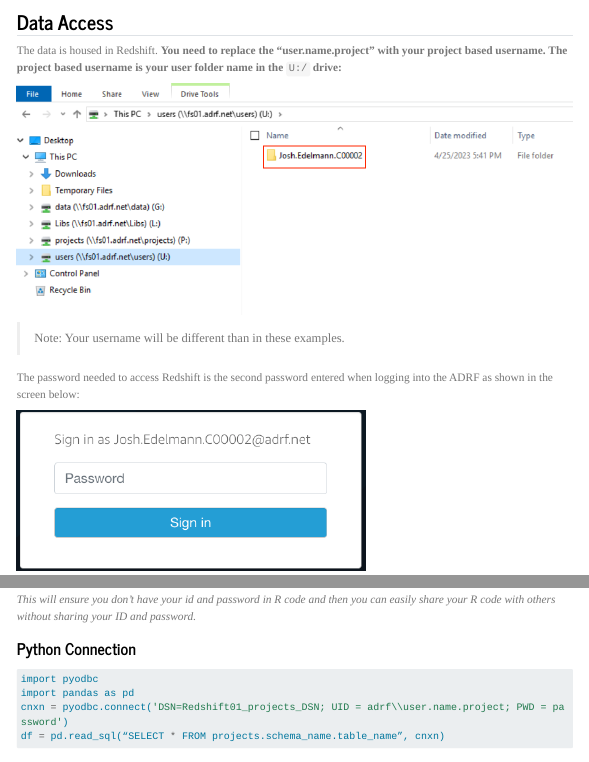
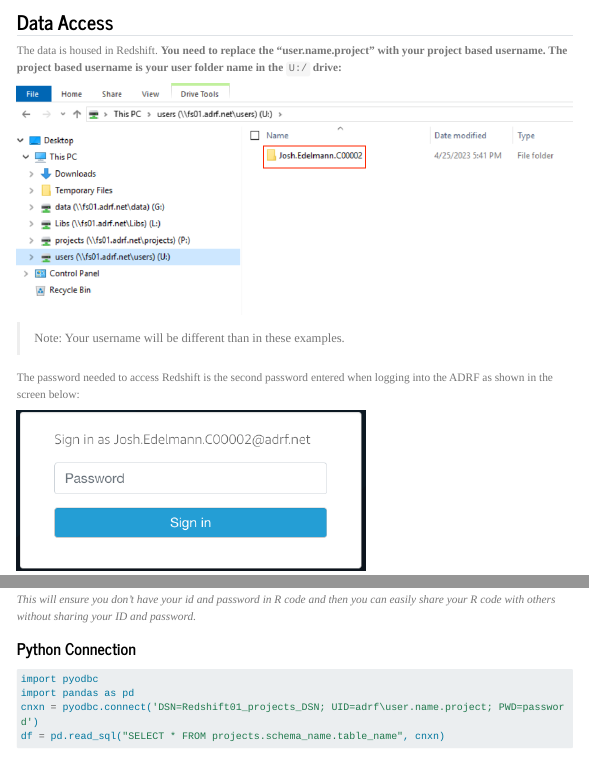
Before and after one commit to Coleridge-Initiative/adrf_onboarding_handbook, a Quarto document (appendix.qmd): the page in a window 1100 px wide, from 140 px down, and a second part further down, joined at a grey line. Rendered offline with R 4.5, knitr and Pandoc in place of Quarto, with nearby package versions; the code chunks are not run, so their results and figures are left out; menus at the side of the page are left out; long lines of code are wrapped.

Commit message:
updating python connection string

````diff
--- a/appendix.qmd
+++ b/appendix.qmd
@@ -172,8 +172,8 @@
 ``` python
 import pyodbc
 import pandas as pd
-cnxn = pyodbc.connect('DSN=Redshift01_projects_DSN; UID = adrf\\user.name.project; PWD = password')
-df = pd.read_sql(“SELECT * FROM projects.schema_name.table_name”, cnxn)
+cnxn = pyodbc.connect('DSN=Redshift01_projects_DSN; UID=adrf\user.name.project; PWD=password')
+df = pd.read_sql("SELECT * FROM projects.schema_name.table_name", cnxn)
 ```
 
 ### Stata Connection
````
